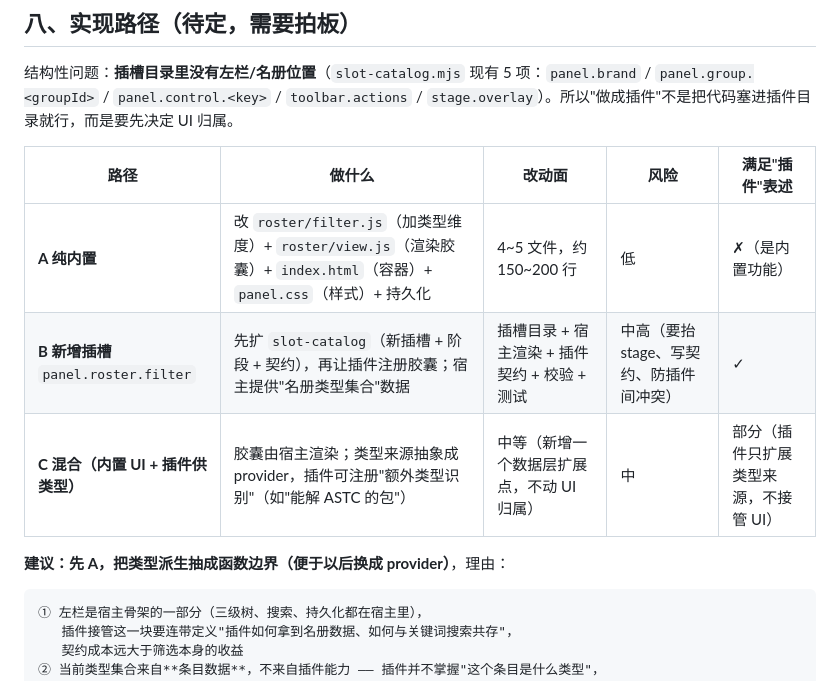
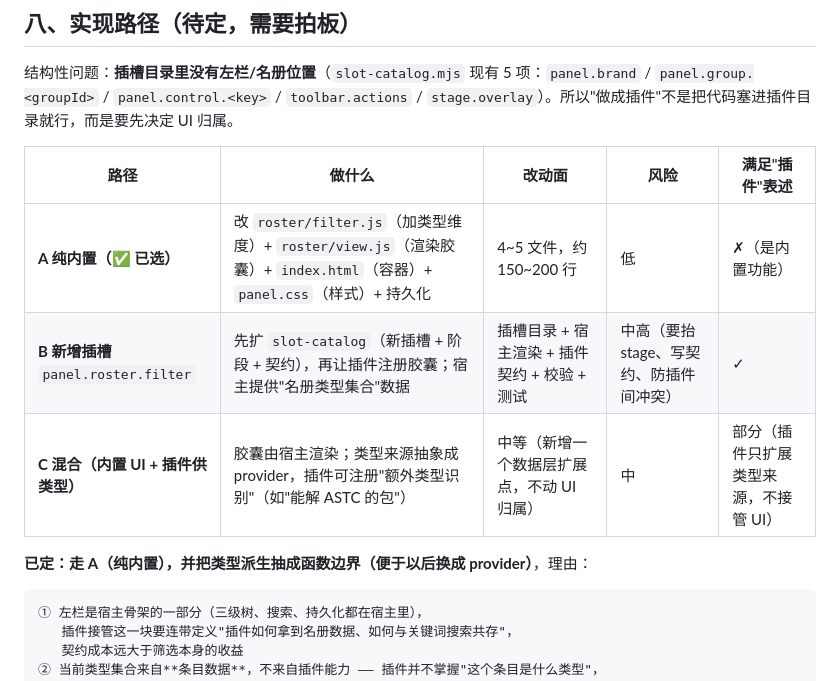
Before and after one commit to EIGHTfs/ModelStage, a Markdown page: docs/设计/名册类型筛选.md, the part around one of its changes. Drawn GitHub-style.

````diff
--- a/docs/设计/名册类型筛选.md
+++ b/docs/设计/名册类型筛选.md
@@ -138,11 +178,11 @@
 
 | 路径 | 做什么 | 改动面 | 风险 | 满足"插件"表述 |
 |---|---|---|---|---|
-| **A 纯内置** | 改 `roster/filter.js`（加类型维度）+ `roster/view.js`（渲染胶囊）+ `index.html`（容器）+ `panel.css`（样式）+ 持久化 | 4~5 文件，约 150~200 行 | 低 | ✗（是内置功能） |
+| **A 纯内置（✅ 已选）** | 改 `roster/filter.js`（加类型维度）+ `roster/view.js`（渲染胶囊）+ `index.html`（容器）+ `panel.css`（样式）+ 持久化 | 4~5 文件，约 150~200 行 | 低 | ✗（是内置功能） |
 | **B 新增插槽** `panel.roster.filter` | 先扩 `slot-catalog`（新插槽 + 阶段 + 契约），再让插件注册胶囊；宿主提供"名册类型集合"数据 | 插槽目录 + 宿主渲染 + 插件契约 + 校验 + 测试 | 中高（要抬 stage、写契约、防插件间冲突） | ✓ |
 | **C 混合（内置 UI + 插件供类型）** | 胶囊由宿主渲染；类型来源抽象成 provider，插件可注册"额外类型识别"（如"能解 ASTC 的包"） | 中等（新增一个数据层扩展点，不动 UI 归属） | 中 | 部分（插件只扩展类型来源，不接管 UI） |
 
-**建议：先 A，把类型派生抽成函数边界（便于以后换成 provider）**，理由：
+**已定：走 A（纯内置），并把类型派生抽成函数边界（便于以后换成 provider）**，理由：
 
 ```
 ① 左栏是宿主骨架的一部分（三级树、搜索、持久化都在宿主里），
````
Also changed, not shown: other parts of docs/设计/名册类型筛选.md (+68 -17 lines).
